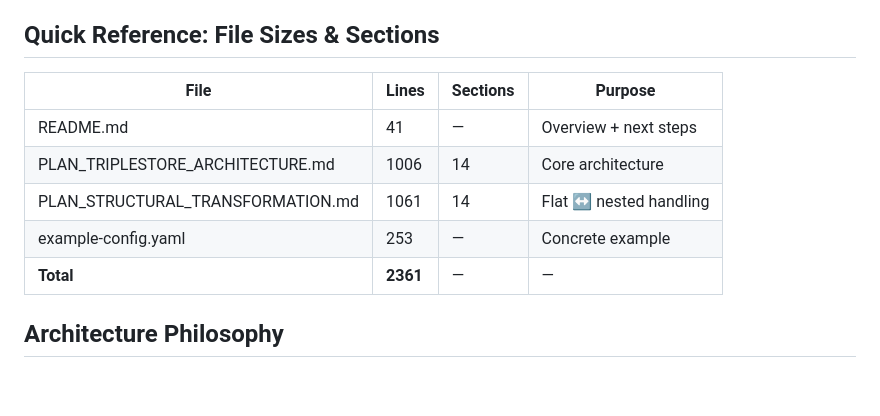
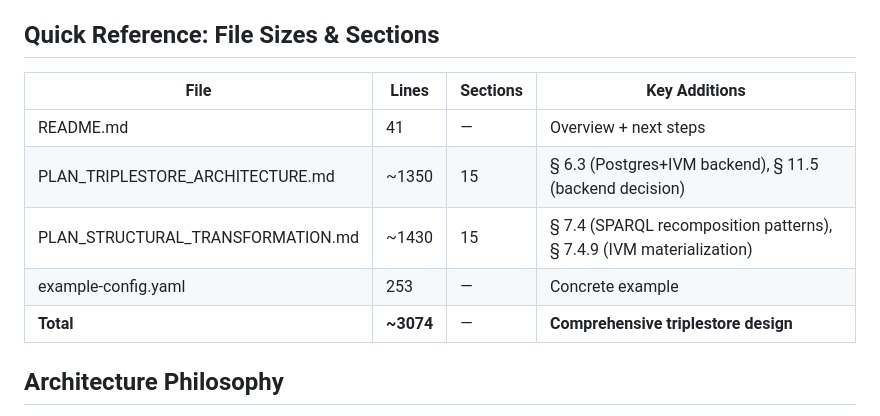
Before and after one commit to BaardBouvet/opensync, a Markdown page: triplestore/INDEX.md, the part around one of its changes. GitHub-like rendering; blank space fills up the shorter version.

```diff
--- a/triplestore/INDEX.md
+++ b/triplestore/INDEX.md
@@ -98,13 +132,13 @@ PLAN_STRUCTURAL_TRANSFORMATION.md
 
 ## Quick Reference: File Sizes & Sections
 
-| File | Lines | Sections | Purpose |
-|------|-------|----------|---------|
+| File | Lines | Sections | Key Additions |
+|------|-------|----------|----------------|
 | README.md | 41 | — | Overview + next steps |
-| PLAN_TRIPLESTORE_ARCHITECTURE.md | 1006 | 14 | Core architecture |
-| PLAN_STRUCTURAL_TRANSFORMATION.md | 1061 | 14 | Flat ↔ nested handling |
+| PLAN_TRIPLESTORE_ARCHITECTURE.md | ~1350 | 15 | § 6.3 (Postgres+IVM backend), § 11.5 (backend decision) |
+| PLAN_STRUCTURAL_TRANSFORMATION.md | ~1430 | 15 | § 7.4 (SPARQL recomposition patterns), § 7.4.9 (IVM materialization) |
 | example-config.yaml | 253 | — | Concrete example |
-| **Total** | **2361** | — | — |
+| **Total** | **~3074** | — | **Comprehensive triplestore design** |
 
 ## Architecture Philosophy
 
```
Also changed, not shown: other parts of triplestore/INDEX.md (+39 -5 lines).
